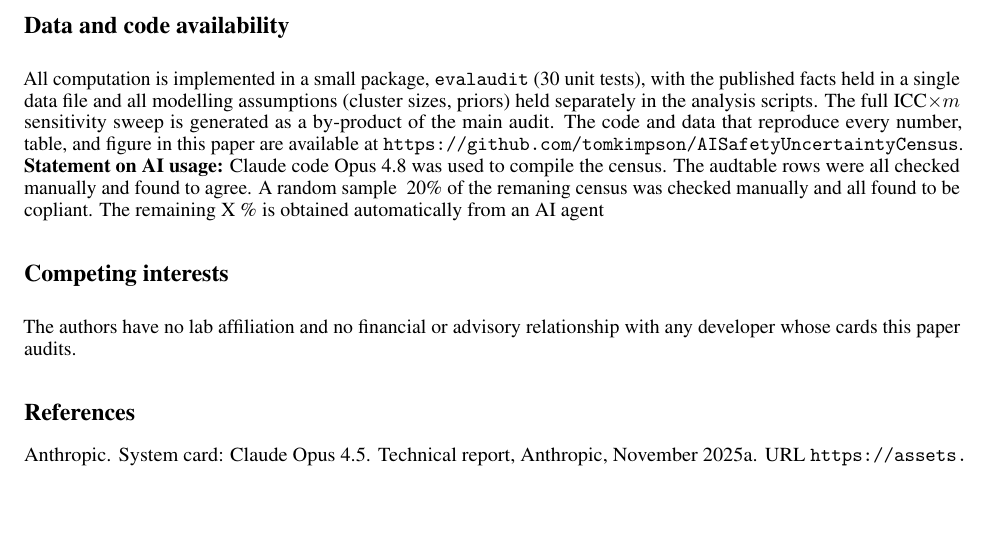
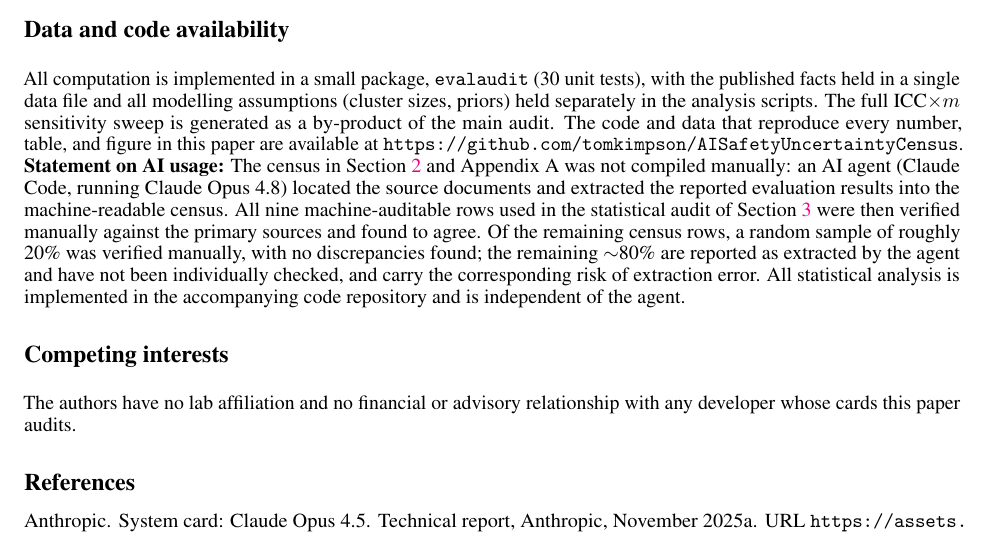
Before and after one commit to tomkimpson/AISafetyUncertaintyCensus, a LaTeX paper (paper/main.tex): part of page 8 of 19, cut so that both start at the same text, the shorter picture padded with empty space. Compiled offline with pdfLaTeX.

Commit message:
Complete statement on AI usage

```diff
--- a/paper/main.tex
+++ b/paper/main.tex
@@ -375,7 +375,7 @@ with the published facts held in a single data file and all modelling assumption
 sensitivity sweep is generated as a by-product of the main audit. The code and data that
 reproduce every number, table, and figure in this paper are available at
 \url{https://github.com/tomkimpson/AISafetyUncertaintyCensus}.
-\textbf{Statement on AI usage:} Claude code Opus 4.8 was used to compile the census. The audtable rows were all checked manually and found to agree. A random sample ~20\% of the remaning census was checked manually and all found to be copliant. The remaining X \% is obtained automatically from an AI agent
+\textbf{Statement on AI usage:} The census in Section~\ref{sec:census} and Appendix~A was not compiled manually: an AI agent (Claude Code, running Claude Opus 4.8) located the source documents and extracted the reported evaluation results into the machine-readable census. All nine machine-auditable rows used in the statistical audit of Section~\ref{sec:audit} were then verified manually against the primary sources and found to agree. Of the remaining census rows, a random sample of roughly 20\% was verified manually, with no discrepancies found; the remaining $\sim$80\% are reported as extracted by the agent and have not been individually checked, and carry the corresponding risk of extraction error. All statistical analysis is implemented in the accompanying code repository and is independent of the agent.
 
 \section*{Competing interests}
 The authors have no lab affiliation and no financial or advisory relationship with any
```
